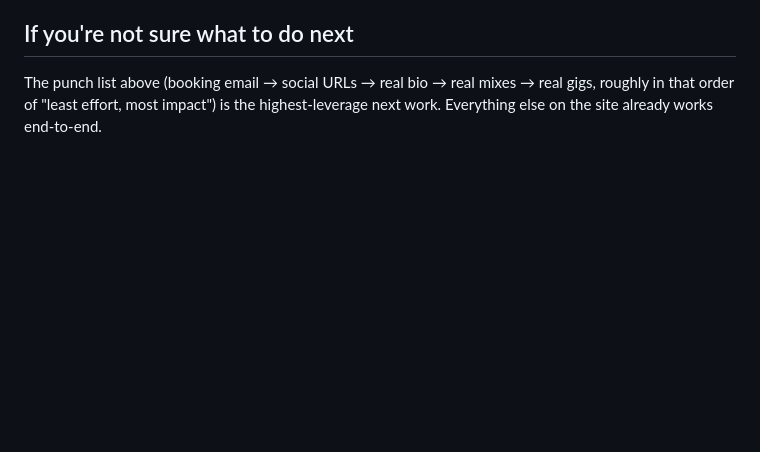
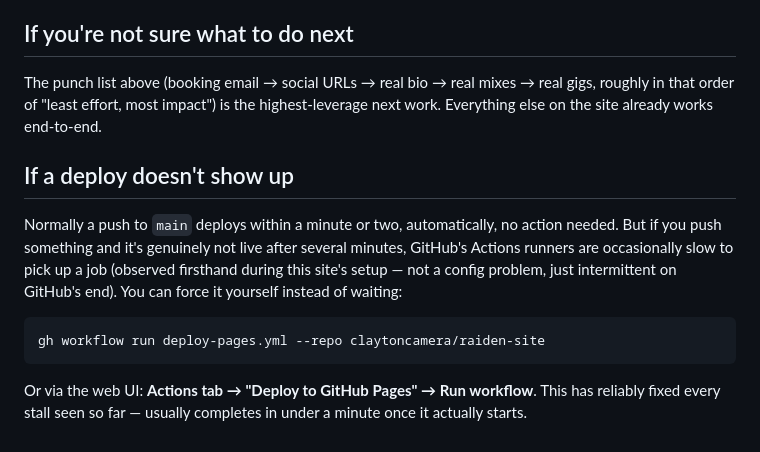
Before and after one commit to claytoncamera/raiden-site, a Markdown page: CLAUDE.md, the part around one of its changes. Drawn GitHub-style; blank space fills up the shorter version.

Commit message:
CLAUDE.md: clean up test artifacts, document the manual-deploy fallback for when Actions runners lag
Co-Authored-By: Claude Fable 5 <noreply@anthropic.com>

````diff
--- a/CLAUDE.md
+++ b/CLAUDE.md
@@ -154,5 +153,17 @@ Everything else — HTML, CSS, JS, the whole interactive site — has zero such
 The punch list above (booking email → social URLs → real bio → real mixes → real gigs, roughly in
 that order of "least effort, most impact") is the highest-leverage next work. Everything else on
 the site already works end-to-end.
-<!-- deploy trigger test 1786041483 -->
-<!-- push-trigger retest 1786041583 -->
+
+## If a deploy doesn't show up
+
+Normally a push to `main` deploys within a minute or two, automatically, no action needed. But if
+you push something and it's genuinely not live after several minutes, GitHub's Actions runners are
+occasionally slow to pick up a job (observed firsthand during this site's setup — not a config
+problem, just intermittent on GitHub's end). You can force it yourself instead of waiting:
+
+```bash
+gh workflow run deploy-pages.yml --repo claytoncamera/raiden-site
+```
+
+Or via the web UI: **Actions tab → "Deploy to GitHub Pages" → Run workflow**. This has reliably
+fixed every stall seen so far — usually completes in under a minute once it actually starts.
````
Also changed, not shown: other parts of CLAUDE.md (+0 -1 lines).
